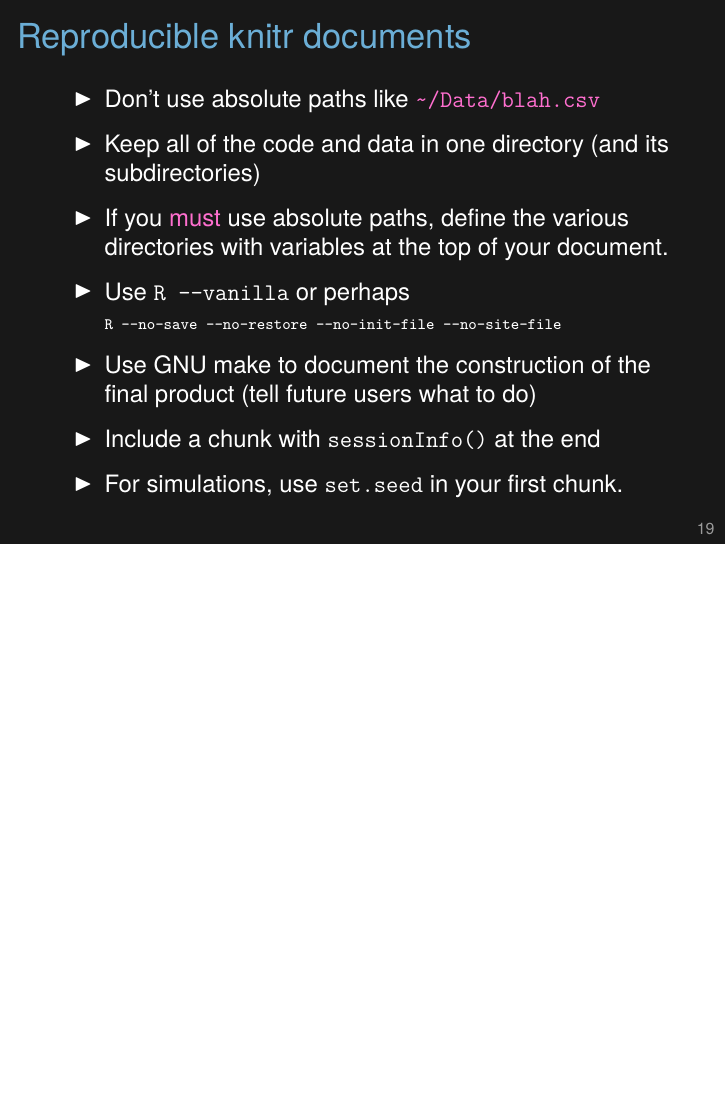
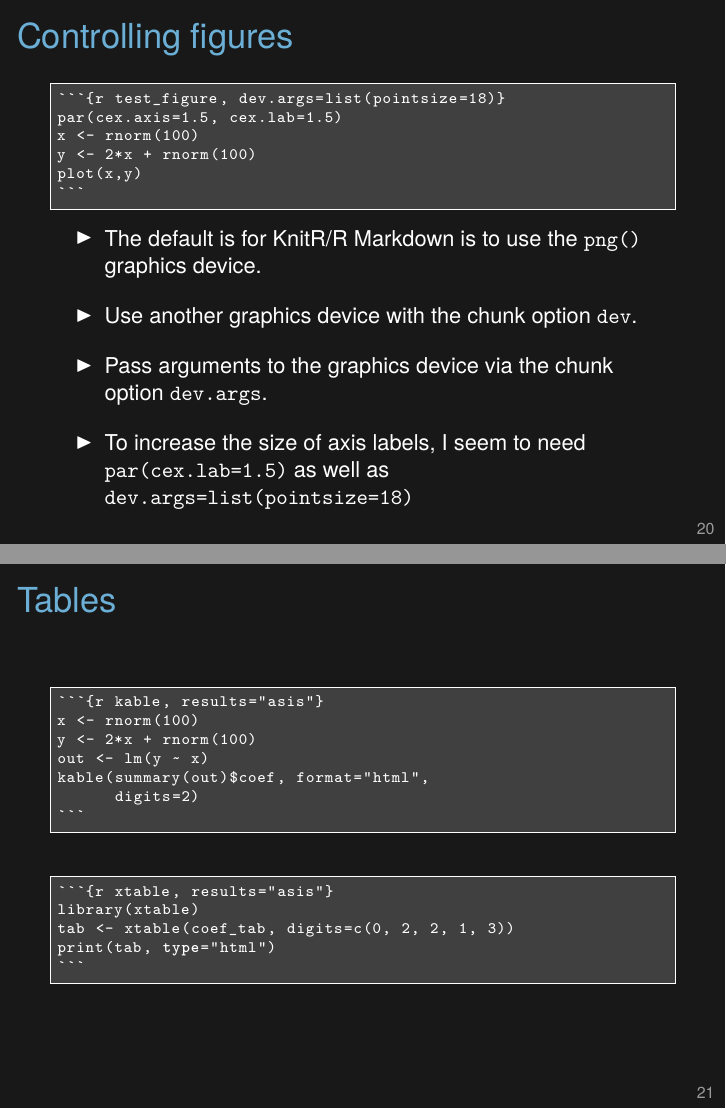
Before and after one commit to kbroman/Tools4RR, LaTeX slides (03_KnitrMarkdown/03_knitr_Rmd.tex): page 19 of 19 before the commit and pages 20 and 21 of 22 after it, the two joined at a grey line, the shorter picture padded with empty space. Compiled offline with XeLaTeX.

Commit message:
Lec 3: figs, tables, and conclusion

````diff
--- a/03_KnitrMarkdown/03_knitr_Rmd.tex
+++ b/03_KnitrMarkdown/03_knitr_Rmd.tex
@@ -761,3 +765,82 @@ knitr_example.html: knitr_example.Rmd
 }
 \end{frame}
 
+
+
+\begin{frame}[fragile]{Controlling figures}
+
+\vspace{6pt}
+
+\begin{lstlisting}
+```{r test_figure, dev.args=list(pointsize=18)}
+par(cex.axis=1.5, cex.lab=1.5)
+x <- rnorm(100)
+y <- 2*x + rnorm(100)
+plot(x,y)
+```
+\end{lstlisting}
+
+\vfill
+
+{\small
+\bi
+\itemsep8pt
+\item The default is for KnitR/R Markdown is to use the {\tt png()}
+  graphics device.
+\item Use another graphics device with the chunk option {\tt dev}.
+\item Pass arguments to the graphics device via the chunk
+  option {\tt dev.args}.
+\item To increase the size of axis labels, I seem to need {\tt
+  par(cex.lab=1.5)} as well as {\tt dev.args=list(pointsize=18)}
+\ei
+}
+
+\note{Graphics in KnitR are super easy. For the most part, you don't
+  have to do anything! If a code chunk produces a figure, it will be
+  inserted.
+
+  But depending on the type of figure, you might want to try different
+  graphics devices. And sometimes you want to pass arguments to the
+  graphics device.
+
+  As far as I can tell, it seems like, to change the size of axis
+  labels, you can't just use the pointsize device argument; you also
+  need to use something like {\tt par(cex.lab=1.5)}.
+}
+\end{frame}
+
+
+\begin{frame}[fragile]{Tables}
+
+\vspace{24pt}
+
+\begin{lstlisting}
+```{r kable, results="asis"}
+x <- rnorm(100)
+y <- 2*x + rnorm(100)
+out <- lm(y ~ x)
+kable(summary(out)$coef, format="html",
+      digits=2)
+```
+\end{lstlisting}
+
+\vspace{12pt}
+
+\begin{lstlisting}
+```{r xtable, results="asis"}
+library(xtable)
+tab <- xtable(coef_tab, digits=c(0, 2, 2, 1, 3))
+print(tab, type="html")
+```
+\end{lstlisting}
+
+
+\note{Two ways to make tables with R Markdown: the {\tt kable}
+  function in the knitr package, and the {\tt xtable} function in the
+  xtable package.
+
+  {\tt kable} is simpler, but has fewer options.
+
+  {\tt xtable} gives you more complete control.
+}
+\end{frame}
````
Also changed, not shown: 03_KnitrMarkdown/03_knitr_Rmd.tex (32 more changed lines).
